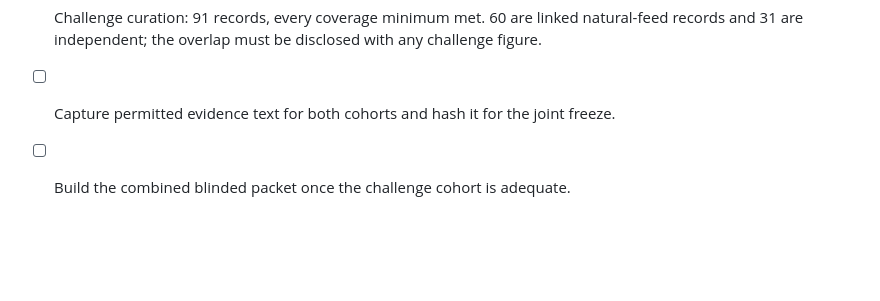
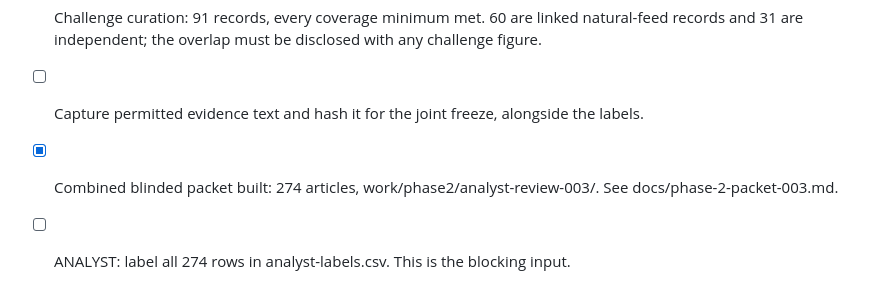
Before and after one commit to Bobksl/Fund-Coverage-News-Dashboard, a Markdown page: tasks/todo.md, the part around the change. Rendered like a GitHub page; blank space fills up the shorter version.

```diff
--- a/tasks/todo.md
+++ b/tasks/todo.md
@@ -33,5 +33,7 @@
 - [x] SEC tier collected: 12 in-scope records from 43 filings across 11 CIKs.
 - [x] Challenge curation: 91 records, every coverage minimum met. 60 are linked natural-feed
       records and 31 are independent; the overlap must be disclosed with any challenge figure.
-- [ ] Capture permitted evidence text for both cohorts and hash it for the joint freeze.
-- [ ] Build the combined blinded packet once the challenge cohort is adequate.
+- [ ] Capture permitted evidence text and hash it for the joint freeze, alongside the labels.
+- [x] Combined blinded packet built: 274 articles, work/phase2/analyst-review-003/. See
+      docs/phase-2-packet-003.md.
+- [ ] ANALYST: label all 274 rows in analyst-labels.csv. This is the blocking input.
```
Also changed, not shown: docs/phase-2-packet-003.md (added, +68 -0 lines), docs/phase-2-status.md (+3 -3 lines).
